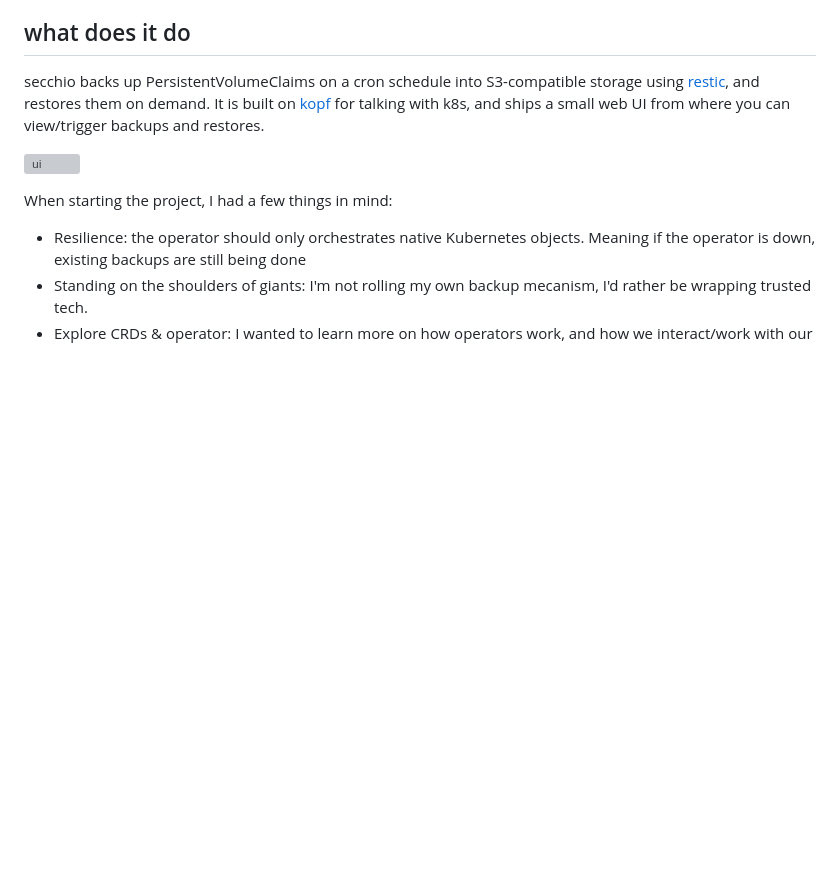
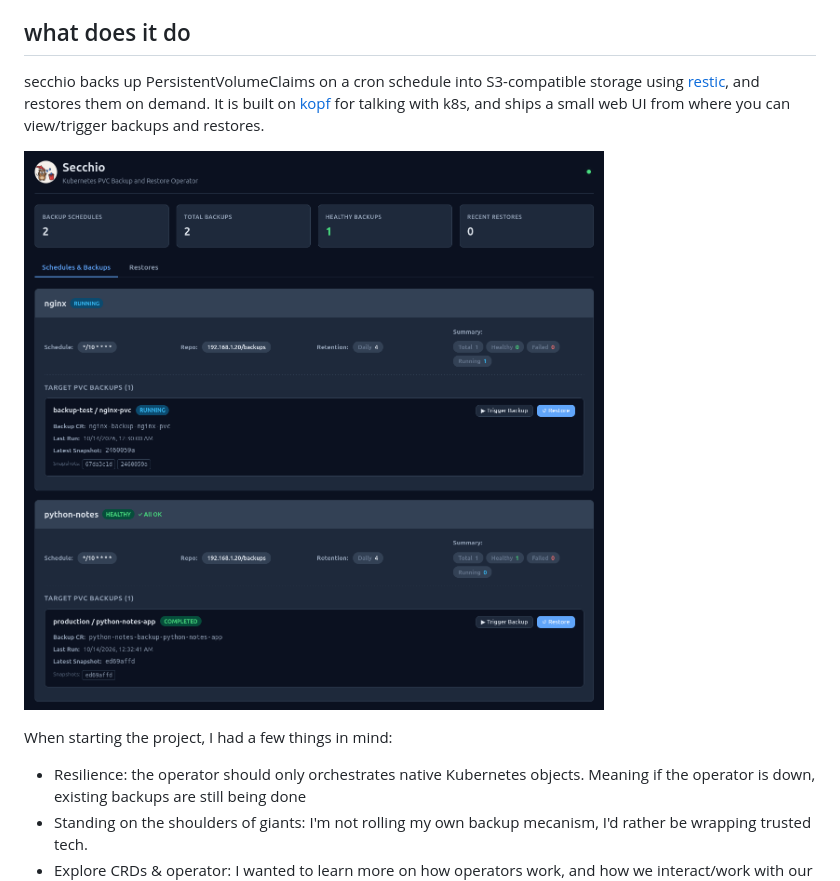
Before and after one commit to k0rventen/secchio, a Markdown page: README.md, the part around the change printed below. GitHub-like rendering; pictures changed too: docs/ui.png (added); blank space fills up the shorter version; grey boxes are pictures that could not be loaded.

```diff
--- a/README.md
+++ b/README.md
@@ -25,7 +25,7 @@ storage using [restic](https://restic.net/), and restores them on demand.
 It is built on [kopf](https://kopf.readthedocs.io/) for talking with k8s,
 and ships a small web UI from where you can view/trigger backups and restores.
 
-![ui](https://raw.githubusercontent.com/k0rventen/secchio/refs/heads/main/docs/ui.png)
+![ui](docs/ui.png)
 
 When starting the project, I had a few things in mind:
 - Resilience: the operator should only orchestrates native Kubernetes objects. Meaning if the operator is down, existing backups are still being done
```
Also changed, not shown: other parts of README.md (+1 -1 lines), 1 other file.
